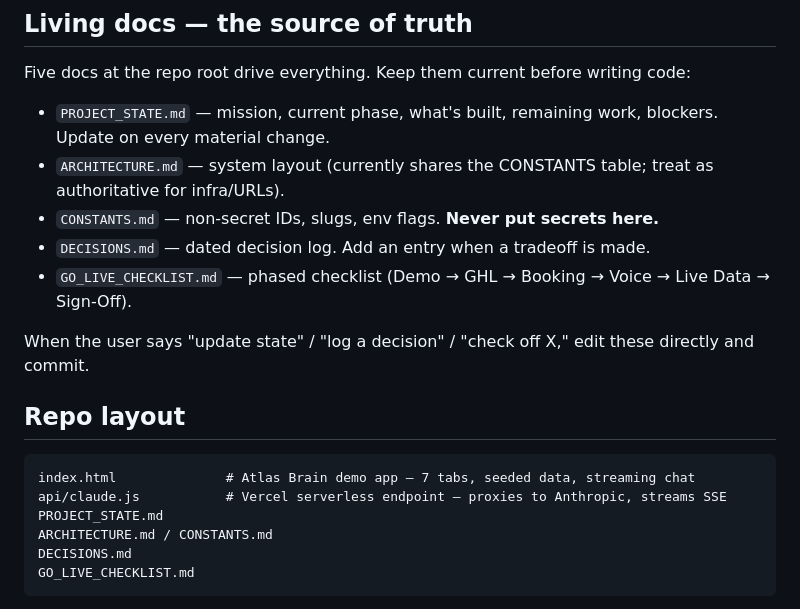
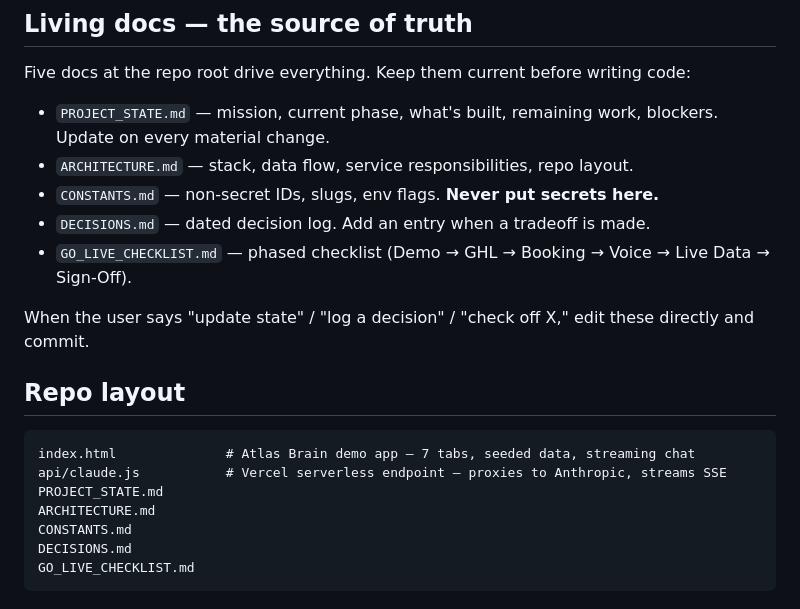
Before and after one commit to labsobsidian/hardesty-ops, a Markdown page: CLAUDE.md, the part around the change. GitHub-like rendering.

Commit message:
docs: update CLAUDE.md to reflect living-docs cleanup
Co-Authored-By: Claude Opus 4.7 (1M context) <noreply@anthropic.com>

````diff
--- a/CLAUDE.md
+++ b/CLAUDE.md
@@ -11,7 +11,7 @@ AI ops command center for **Hardesty Roofing**, delivered by Obsidian Labs. A si
 Five docs at the repo root drive everything. Keep them current before writing code:
 
 - `PROJECT_STATE.md` — mission, current phase, what's built, remaining work, blockers. Update on every material change.
-- `ARCHITECTURE.md` — system layout (currently shares the CONSTANTS table; treat as authoritative for infra/URLs).
+- `ARCHITECTURE.md` — stack, data flow, service responsibilities, repo layout.
 - `CONSTANTS.md` — non-secret IDs, slugs, env flags. **Never put secrets here.**
 - `DECISIONS.md` — dated decision log. Add an entry when a tradeoff is made.
 - `GO_LIVE_CHECKLIST.md` — phased checklist (Demo → GHL → Booking → Voice → Live Data → Sign-Off).
@@ -24,7 +24,8 @@ When the user says "update state" / "log a decision" / "check off X," edit these
 index.html              # Atlas Brain demo app — 7 tabs, seeded data, streaming chat
 api/claude.js           # Vercel serverless endpoint — proxies to Anthropic, streams SSE
 PROJECT_STATE.md
-ARCHITECTURE.md / CONSTANTS.md
+ARCHITECTURE.md
+CONSTANTS.md
 DECISIONS.md
 GO_LIVE_CHECKLIST.md
 ```
````
